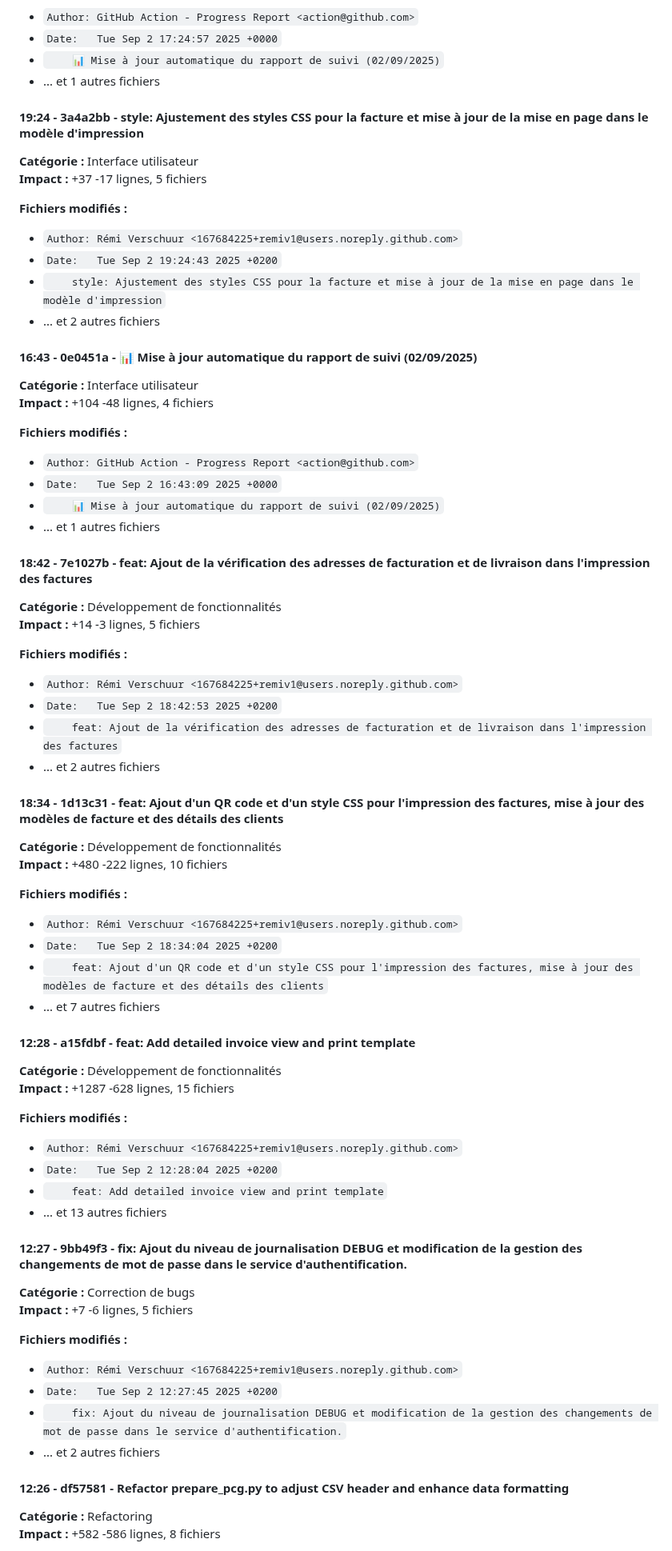
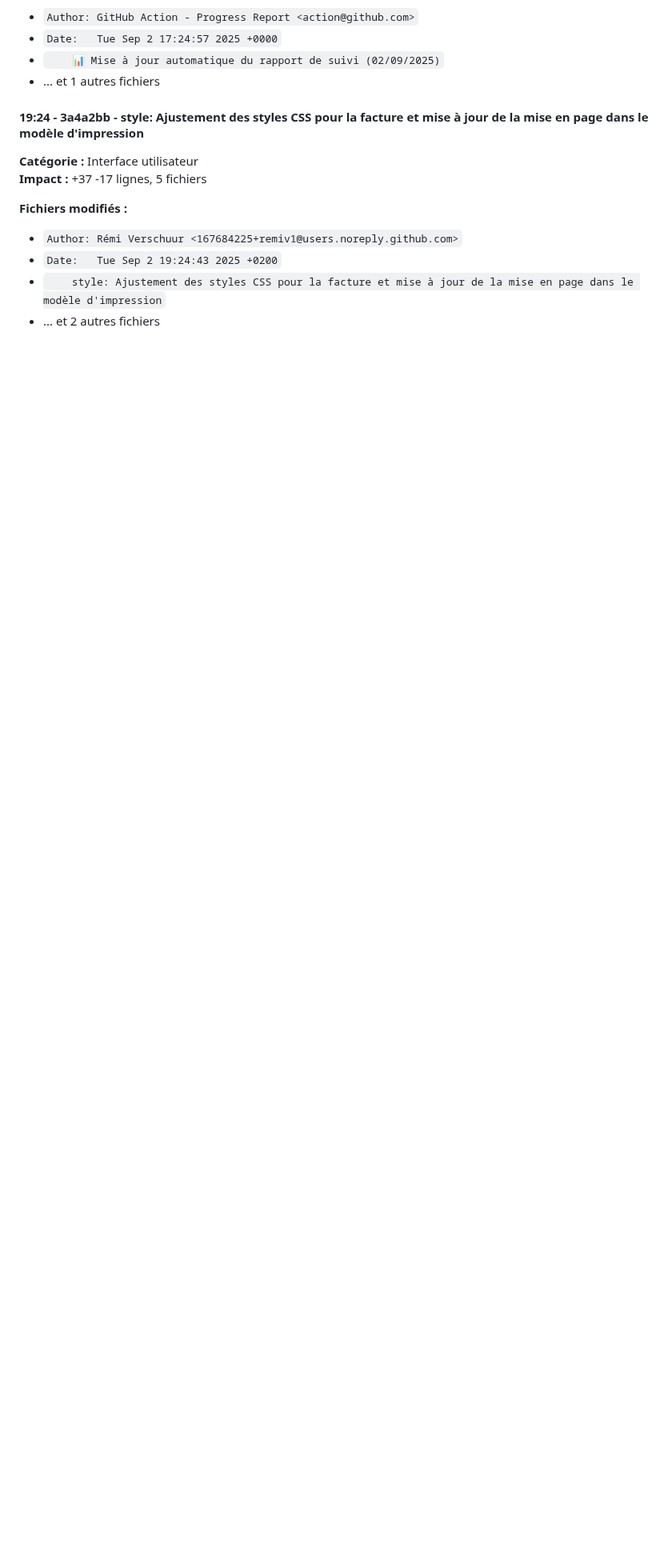
Before and after one commit to remiv1/acfc_intra, a Markdown page: suivi_realisation_auto.md, the part around one of its changes. Shown at 80% size. Rendered like a GitHub page; blank space fills up the shorter version.

```diff
--- a/suivi_realisation_auto.md
+++ b/suivi_realisation_auto.md
@@ -101,64 +64,3 @@
 - `Date:   Tue Sep 2 19:24:43 2025 +0200`
 - `    style: Ajustement des styles CSS pour la facture et mise à jour de la mise en page dans le modèle d'impression`
 - ... et 2 autres fichiers
-
-#### 16:43 - 0e0451a - 📊 Mise à jour automatique du rapport de suivi (02/09/2025)
-
-**Catégorie :** Interface utilisateur
-**Impact :** +104 -48 lignes, 4 fichiers
-
-**Fichiers modifiés :**
-- `Author: GitHub Action - Progress Report <action@github.com>`
-- `Date:   Tue Sep 2 16:43:09 2025 +0000`
-- `    📊 Mise à jour automatique du rapport de suivi (02/09/2025)`
-- ... et 1 autres fichiers
-
-#### 18:42 - 7e1027b - feat: Ajout de la vérification des adresses de facturation et de livraison dans l'impression des factures
-
-**Catégorie :** Développement de fonctionnalités
-**Impact :** +14 -3 lignes, 5 fichiers
-
-**Fichiers modifiés :**
-- `Author: Rémi Verschuur <167684225+remiv1@users.noreply.github.com>`
-- `Date:   Tue Sep 2 18:42:53 2025 +0200`
-- `    feat: Ajout de la vérification des adresses de facturation et de livraison dans l'impression des factures`
-- ... et 2 autres fichiers
-
-#### 18:34 - 1d13c31 - feat: Ajout d'un QR code et d'un style CSS pour l'impression des factures, mise à jour des modèles de facture et des détails des clients
-
-**Catégorie :** Développement de fonctionnalités
-**Impact :** +480 -222 lignes, 10 fichiers
-
-**Fichiers modifiés :**
-- `Author: Rémi Verschuur <167684225+remiv1@users.noreply.github.com>`
-- `Date:   Tue Sep 2 18:34:04 2025 +0200`
-- `    feat: Ajout d'un QR code et d'un style CSS pour l'impression des factures, mise à jour des modèles de facture et des détails des clients`
-- ... et 7 autres fichiers
-
-#### 12:28 - a15fdbf - feat: Add detailed invoice view and print template
-
-**Catégorie :** Développement de fonctionnalités
-**Impact :** +1287 -628 lignes, 15 fichiers
-
-**Fichiers modifiés :**
-- `Author: Rémi Verschuur <167684225+remiv1@users.noreply.github.com>`
-- `Date:   Tue Sep 2 12:28:04 2025 +0200`
-- `    feat: Add detailed invoice view and print template`
-- ... et 13 autres fichiers
-
-#### 12:27 - 9bb49f3 - fix: Ajout du niveau de journalisation DEBUG et modification de la gestion des changements de mot de passe dans le service d'authentification.
-
-**Catégorie :** Correction de bugs
-**Impact :** +7 -6 lignes, 5 fichiers
-
-**Fichiers modifiés :**
-- `Author: Rémi Verschuur <167684225+remiv1@users.noreply.github.com>`
-- `Date:   Tue Sep 2 12:27:45 2025 +0200`
-- `    fix: Ajout du niveau de journalisation DEBUG et modification de la gestion des changements de mot de passe dans le service d'authentification.`
-- ... et 2 autres fichiers
-
-#### 12:26 - df57581 - Refactor prepare_pcg.py to adjust CSV header and enhance data formatting
-
-**Catégorie :** Refactoring
-**Impact :** +582 -586 lignes, 8 fichiers
-
```
Also changed, not shown: other parts of suivi_realisation_auto.md (+59 -77 lines).
